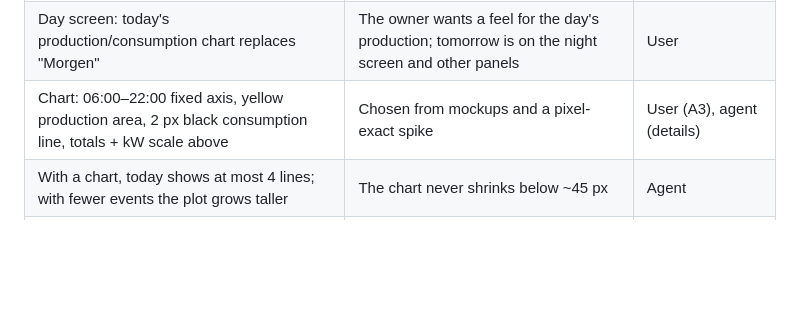
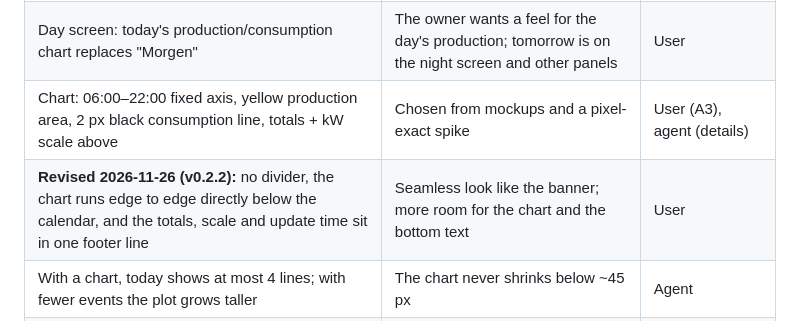
Before and after one commit to githendrik/eink-kitchen-panel, a Markdown page: docs/decisions.md, the part around the change. GitHub-like rendering; blank space fills up the shorter version.

Commit message:
feat: chart edge to edge without divider; totals, scale and time in the footer

```diff
--- a/docs/decisions.md
+++ b/docs/decisions.md
@@ -17,6 +17,7 @@ additions at the bottom of each section.
 | **Extended 2026-11-26:** red also fills the chart wherever consumption is higher than production (layout A3) | Shows at a glance when the house uses more than it makes; accepted that it appears every morning and evening | User |
 | Day screen: today's production/consumption chart replaces "Morgen" | The owner wants a feel for the day's production; tomorrow is on the night screen and other panels | User |
 | Chart: 06:00–22:00 fixed axis, yellow production area, 2 px black consumption line, totals + kW scale above | Chosen from mockups and a pixel-exact spike | User (A3), agent (details) |
+| **Revised 2026-11-26 (v0.2.2):** no divider, the chart runs edge to edge directly below the calendar, and the totals, scale and update time sit in one footer line | Seamless look like the banner; more room for the chart and the bottom text | User |
 | With a chart, today shows at most 4 lines; with fewer events the plot grows taller | The chart never shrinks below ~45 px | Agent |
 | Chart scale = larger of the production and consumption peaks, whole kW | A consumption spike must not be cut off | Agent |
 | No extra redraw throttling for the chart | The day screen already redraws on most daytime wakes (PV/load change) | Agent |
```
Also changed, not shown: docs/architecture.md (+4 -4 lines), docs/status.md (+9 -8 lines), docs/screens/day_chart_6_events.png, docs/screens/day_chart_full.png, docs/screens/day_chart_morning.png, 2 other files.
